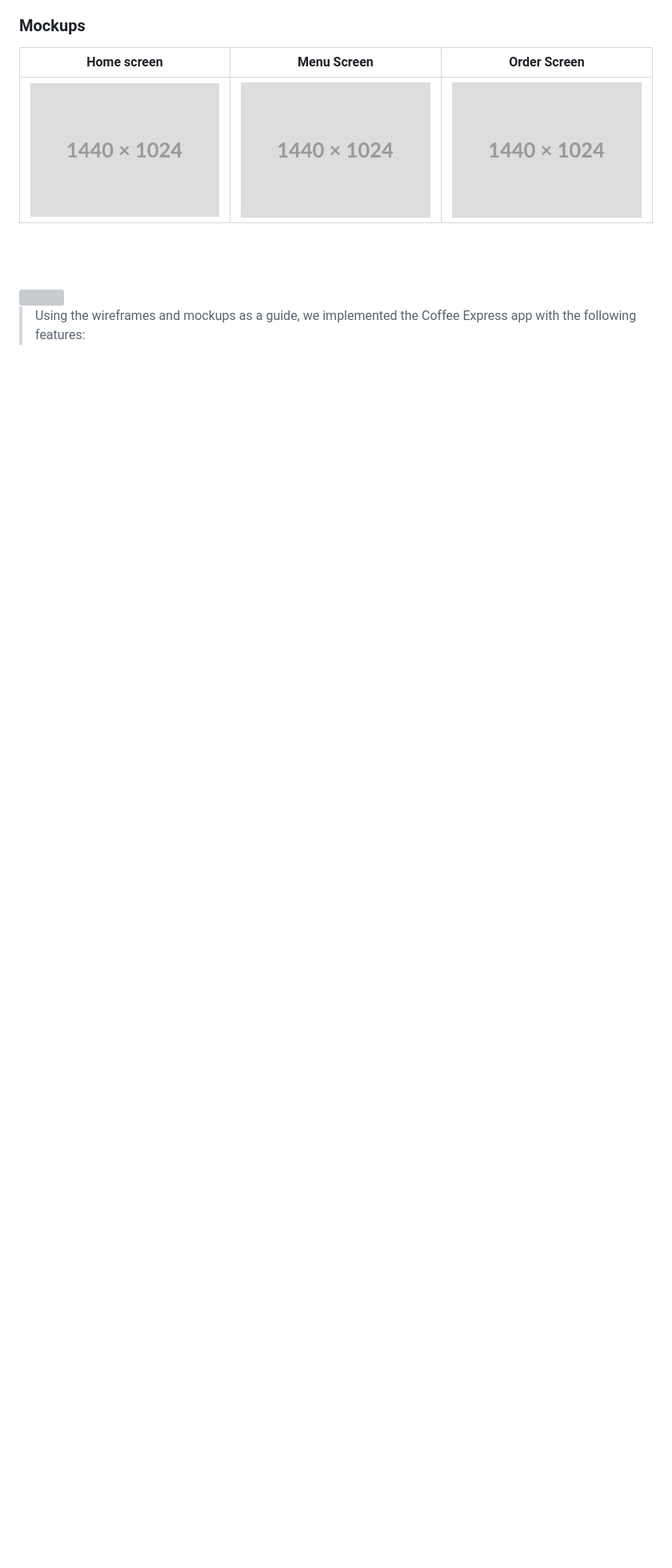
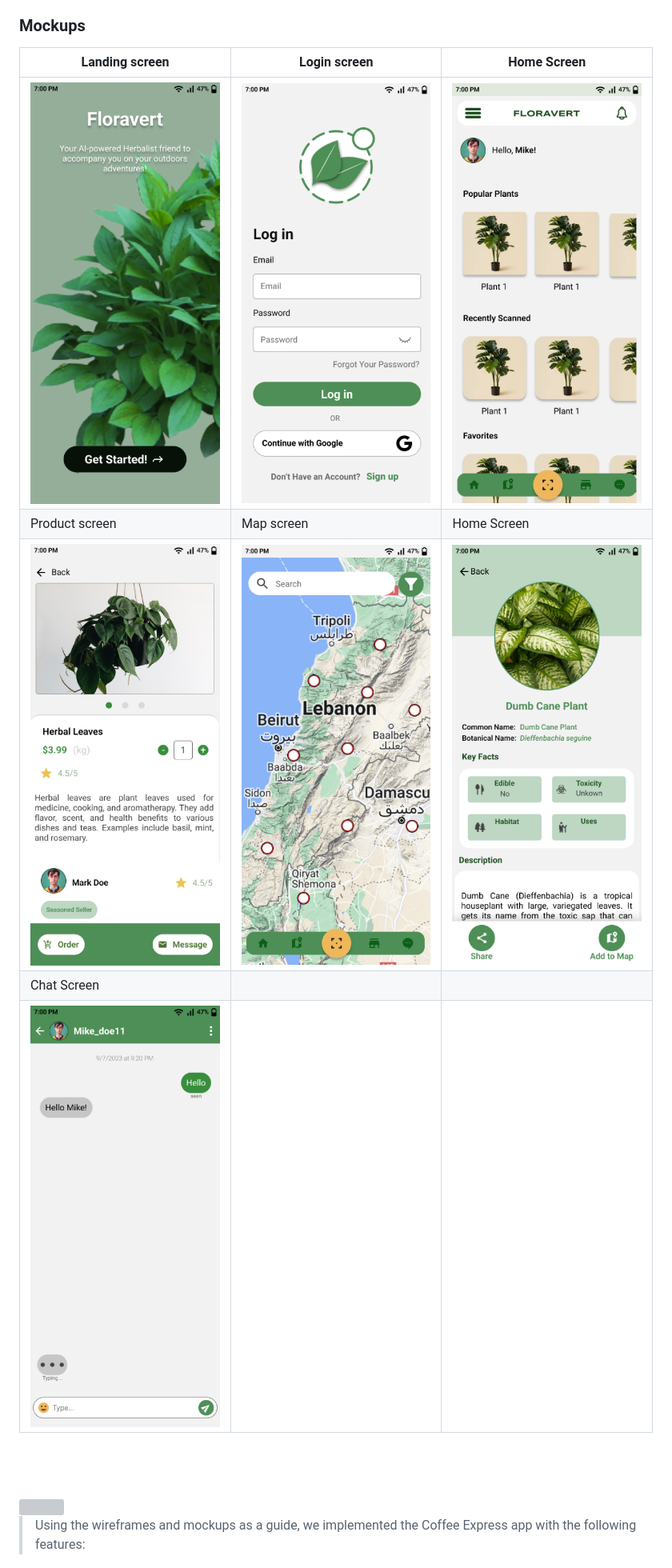
Before and after one commit to mahdi-dbouk/Floravert, a Markdown page: README.md, the part around the change. Shown: that part at 80% size. Rendered like a GitHub page; blank space fills up the shorter version; grey boxes are pictures that could not be loaded.

Commit message:
Added Mockups to Readme File

```diff
--- a/README.md
+++ b/README.md
@@ -28,9 +28,13 @@ Streamlining the plant discovery journey, from identification to purchase, for a
 
 
 ### Mockups
-| Home screen  | Menu Screen | Order Screen |
+| Landing screen  | Login screen  | Home Screen |
 | ---| ---| ---|
-| ![Landing](./readme/demo/1440x1024.png) | ![fsdaf](./readme/demo/1440x1024.png) | ![fsdaf](./readme/demo/1440x1024.png) |
+| ![Landing](./readme/demo/landing.png) | ![Login](./readme/demo/Login.png) | ![Home](./readme/demo/home.png) |
+| Product screen  | Map screen  | Home Screen |
+| ![Product](./readme/demo/product.png) | ![Map](./readme/demo/map.png) | ![Scan](./readme/demo/scan.png) |
+| Chat Screen |
+| ![Chat](./readme/demo/chat.png) |
 
 <br><br>
 
```
